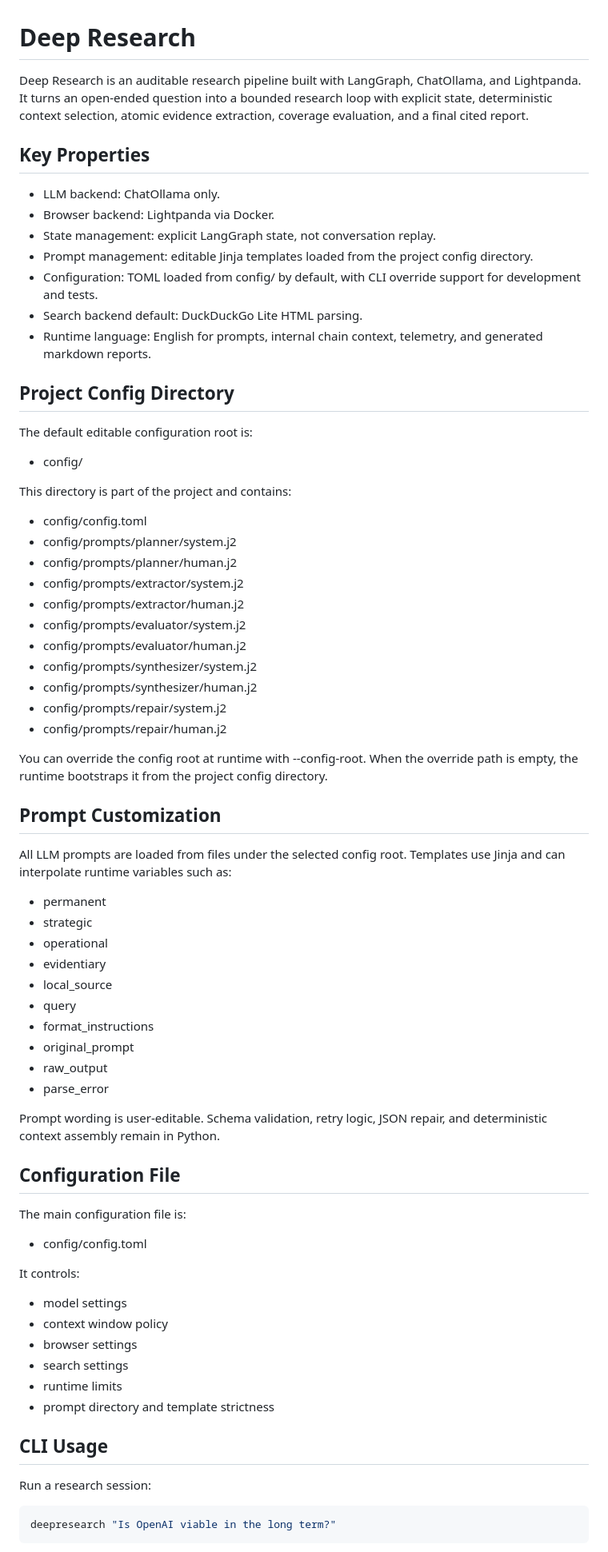
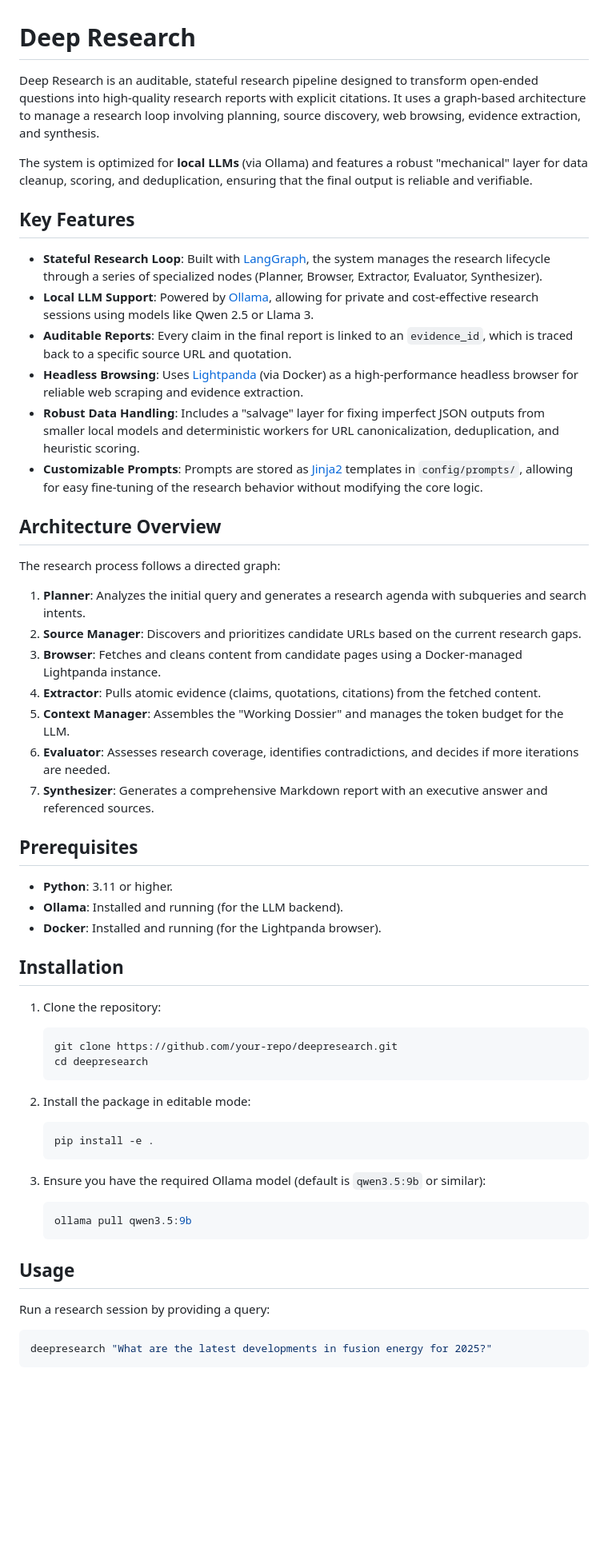
Before and after one commit to arrase/deepresearch, a Markdown page: README.md, the part around one of its changes. Shown at 80% size. GitHub-like rendering; blank space fills up the shorter version.

Commit message:
refactor: mejorar la redacción y estructura del README.md para mayor claridad y precisión

````diff
--- a/README.md
+++ b/README.md
@@ -1,76 +1,59 @@
 # Deep Research
 
-Deep Research is an auditable research pipeline built with LangGraph, ChatOllama, and Lightpanda. It turns an open-ended question into a bounded research loop with explicit state, deterministic context selection, atomic evidence extraction, coverage evaluation, and a final cited report.
+Deep Research is an auditable, stateful research pipeline designed to transform open-ended questions into high-quality research reports with explicit citations. It uses a graph-based architecture to manage a research loop involving planning, source discovery, web browsing, evidence extraction, and synthesis.
 
-## Key Properties
+The system is optimized for **local LLMs** (via Ollama) and features a robust "mechanical" layer for data cleanup, scoring, and deduplication, ensuring that the final output is reliable and verifiable.
 
-- LLM backend: ChatOllama only.
-- Browser backend: Lightpanda via Docker.
-- State management: explicit LangGraph state, not conversation replay.
-- Prompt management: editable Jinja templates loaded from the project config directory.
-- Configuration: TOML loaded from config/ by default, with CLI override support for development and tests.
-- Search backend default: DuckDuckGo Lite HTML parsing.
-- Runtime language: English for prompts, internal chain context, telemetry, and generated markdown reports.
+## Key Features
 
-## Project Config Directory
+- **Stateful Research Loop**: Built with [LangGraph](https://github.com/langchain-ai/langgraph), the system manages the research lifecycle through a series of specialized nodes (Planner, Browser, Extractor, Evaluator, Synthesizer).
+- **Local LLM Support**: Powered by [Ollama](https://ollama.com/), allowing for private and cost-effective research sessions using models like Qwen 2.5 or Llama 3.
+- **Auditable Reports**: Every claim in the final report is linked to an `evidence_id`, which is traced back to a specific source URL and quotation.
+- **Headless Browsing**: Uses [Lightpanda](https://lightpanda.io/) (via Docker) as a high-performance headless browser for reliable web scraping and evidence extraction.
+- **Robust Data Handling**: Includes a "salvage" layer for fixing imperfect JSON outputs from smaller local models and deterministic workers for URL canonicalization, deduplication, and heuristic scoring.
+- **Customizable Prompts**: Prompts are stored as [Jinja2](https://jinja.palletsprojects.com/) templates in `config/prompts/`, allowing for easy fine-tuning of the research behavior without modifying the core logic.
 
-The default editable configuration root is:
+## Architecture Overview
 
-- config/
+The research process follows a directed graph:
 
-This directory is part of the project and contains:
+1.  **Planner**: Analyzes the initial query and generates a research agenda with subqueries and search intents.
+2.  **Source Manager**: Discovers and prioritizes candidate URLs based on the current research gaps.
+3.  **Browser**: Fetches and cleans content from candidate pages using a Docker-managed Lightpanda instance.
+4.  **Extractor**: Pulls atomic evidence (claims, quotations, citations) from the fetched content.
+5.  **Context Manager**: Assembles the "Working Dossier" and manages the token budget for the LLM.
+6.  **Evaluator**: Assesses research coverage, identifies contradictions, and decides if more iterations are needed.
+7.  **Synthesizer**: Generates a comprehensive Markdown report with an executive answer and referenced sources.
 
-- config/config.toml
-- config/prompts/planner/system.j2
-- config/prompts/planner/human.j2
-- config/prompts/extractor/system.j2
-- config/prompts/extractor/human.j2
-- config/prompts/evaluator/system.j2
-- config/prompts/evaluator/human.j2
-- config/prompts/synthesizer/system.j2
-- config/prompts/synthesizer/human.j2
-- config/prompts/repair/system.j2
-- config/prompts/repair/human.j2
+## Prerequisites
 
-You can override the config root at runtime with --config-root. When the override path is empty, the runtime bootstraps it from the project config directory.
+- **Python**: 3.11 or higher.
+- **Ollama**: Installed and running (for the LLM backend).
+- **Docker**: Installed and running (for the Lightpanda browser).
 
-## Prompt Customization
+## Installation
 
-All LLM prompts are loaded from files under the selected config root. Templates use Jinja and can interpolate runtime variables such as:
+1.  Clone the repository:
+    ```bash
+    git clone https://github.com/your-repo/deepresearch.git
+    cd deepresearch
+    ```
 
-- permanent
-- strategic
-- operational
-- evidentiary
-- local_source
-- query
-- format_instructions
-- original_prompt
-- raw_output
-- parse_error
+2.  Install the package in editable mode:
+    ```bash
+    pip install -e .
+    ```
 
-Prompt wording is user-editable. Schema validation, retry logic, JSON repair, and deterministic context assembly remain in Python.
+3.  Ensure you have the required Ollama model (default is `qwen3.5:9b` or similar):
+    ```bash
+    ollama pull qwen3.5:9b
+    ```
 
-## Configuration File
+## Usage
 
-The main configuration file is:
-
-- config/config.toml
-
-It controls:
-
-- model settings
-- context window policy
-- browser settings
-- search settings
-- runtime limits
-- prompt directory and template strictness
-
-## CLI Usage
-
-Run a research session:
+Run a research session by providing a query:
 
 ```bash
-deepresearch "Is OpenAI viable in the long term?"
+deepresearch "What are the latest developments in fusion energy for 2025?"
 ```
 
````
Also changed, not shown: other parts of README.md (+20 -24 lines).
